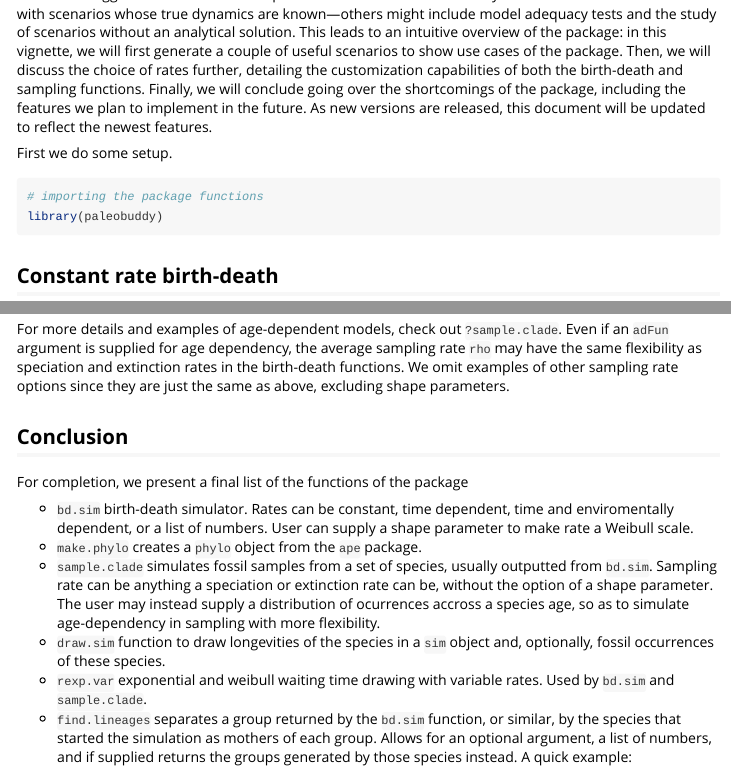
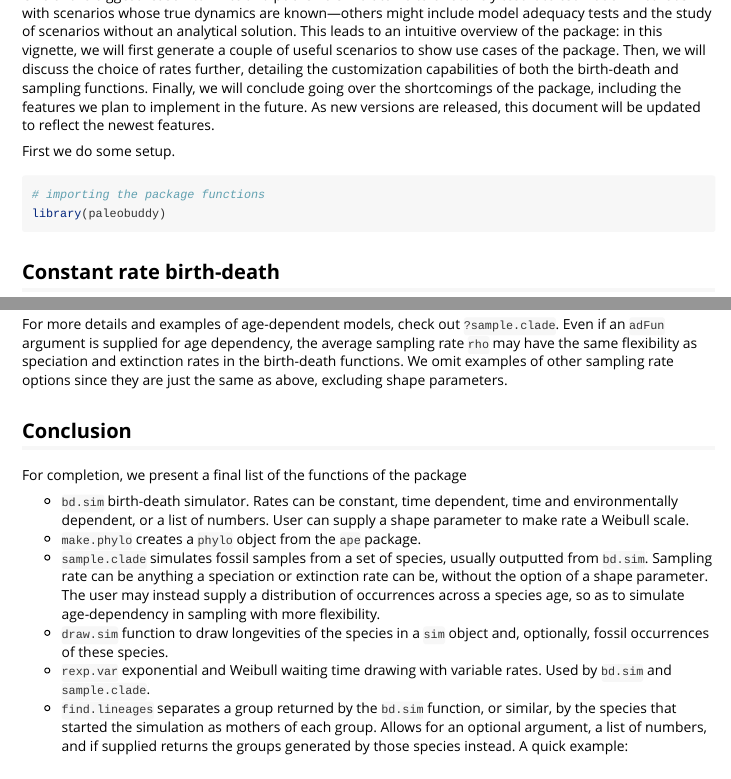
Before and after one commit to brpetrucci/paleobuddy, an R Markdown document (vignettes/overview.Rmd): the page in a window 1100 px wide, from 200 px down before the commit and from 190 px down after it, so that both start at the same text, and a second part further down, joined at a grey line. Rendered offline with R 4.5, knitr and Pandoc, with nearby package versions; some code elsewhere in the file could not run offline.

Commit message:
Solved some spelling issues. Images look weird when you knit vignette, not sure why.

````diff
--- a/vignettes/overview.Rmd
+++ b/vignettes/overview.Rmd
@@ -8,13 +8,17 @@ vignette: >
   %\VignetteEncoding{UTF-8}
 ---
 
+```{r setup, include=FALSE}
+knitr::opts_chunk$set(dpi=300)
+```
+
 `paleobuddy` is an R package for species birth-death simulation, complete with the possibility of generating phylogenetic trees and fossil records from the results. The package offers unprecedented flexibility in the choice of speciation, extinction, and fossil sampling rates, as we will showcase in this vignette.
 
 One of the biggest reason to write and publish a simulator is to effectively test rate estimation methods with scenarios whose true dynamics are known---others might include model adequacy tests and the study of scenarios without an analytical solution. This leads to an intuitive overview of the package: in this vignette, we will first generate a couple of useful scenarios to show use cases of the package. Then, we will discuss the choice of rates further, detailing the customization capabilities of both the birth-death and sampling functions. Finally, we will conclude going over the shortcomings of the package, including the features we plan to implement in the future. As new versions are released, this document will be updated to reflect the newest features.
 
 First we do some setup.
 
-```{r results = "hide"}
+```{r results = "hide", message = FALSE}
 # importing the package functions
 library(paleobuddy)
 ```
@@ -439,11 +444,11 @@ For more details and examples of age-dependent models, check out `?sample.clade`
 
 For completion, we present a final list of the functions of the package
 
-* `bd.sim` birth-death simulator. Rates can be constant, time dependent, time and enviromentally dependent, or a list of numbers. User can supply a shape parameter to make rate a Weibull scale.
+* `bd.sim` birth-death simulator. Rates can be constant, time dependent, time and environmentally dependent, or a list of numbers. User can supply a shape parameter to make rate a Weibull scale.
 * `make.phylo` creates a `phylo` object from the `ape` package.
-* `sample.clade` simulates fossil samples from a set of species, usually outputted from `bd.sim`. Sampling rate can be anything a speciation or extinction rate can be, without the option of a shape parameter. The user may instead supply a distribution of ocurrences accross a species age, so as to simulate age-dependency in sampling with more flexibility.
+* `sample.clade` simulates fossil samples from a set of species, usually outputted from `bd.sim`. Sampling rate can be anything a speciation or extinction rate can be, without the option of a shape parameter. The user may instead supply a distribution of occurrences across a species age, so as to simulate age-dependency in sampling with more flexibility.
 * `draw.sim` function to draw longevities of the species in a `sim` object and, optionally, fossil occurrences of these species.
-* `rexp.var` exponential and weibull waiting time drawing with variable rates. Used by `bd.sim` and `sample.clade`.
+* `rexp.var` exponential and Weibull waiting time drawing with variable rates. Used by `bd.sim` and `sample.clade`.
 * `find.lineages` separates a group returned by the `bd.sim` function, or similar, by the species that started the simulation as mothers of each group. Allows for an optional argument, a list of numbers, and if supplied returns the groups generated by those species instead. A quick example:
 
 ```{r}
````
Also changed, not shown: NEWS.md (+1 -1 lines), R/bd.sim.R (+2 -2 lines), R/draw.sim.R (+4 -5 lines), R/phylo.to.sim.R (+1 -1 lines), R/sample.clade.R (+1 -1 lines), README.Rmd (+2 -2 lines), README.md, vignettes/overview.Rmd (3 more changed lines), 4 other files.
